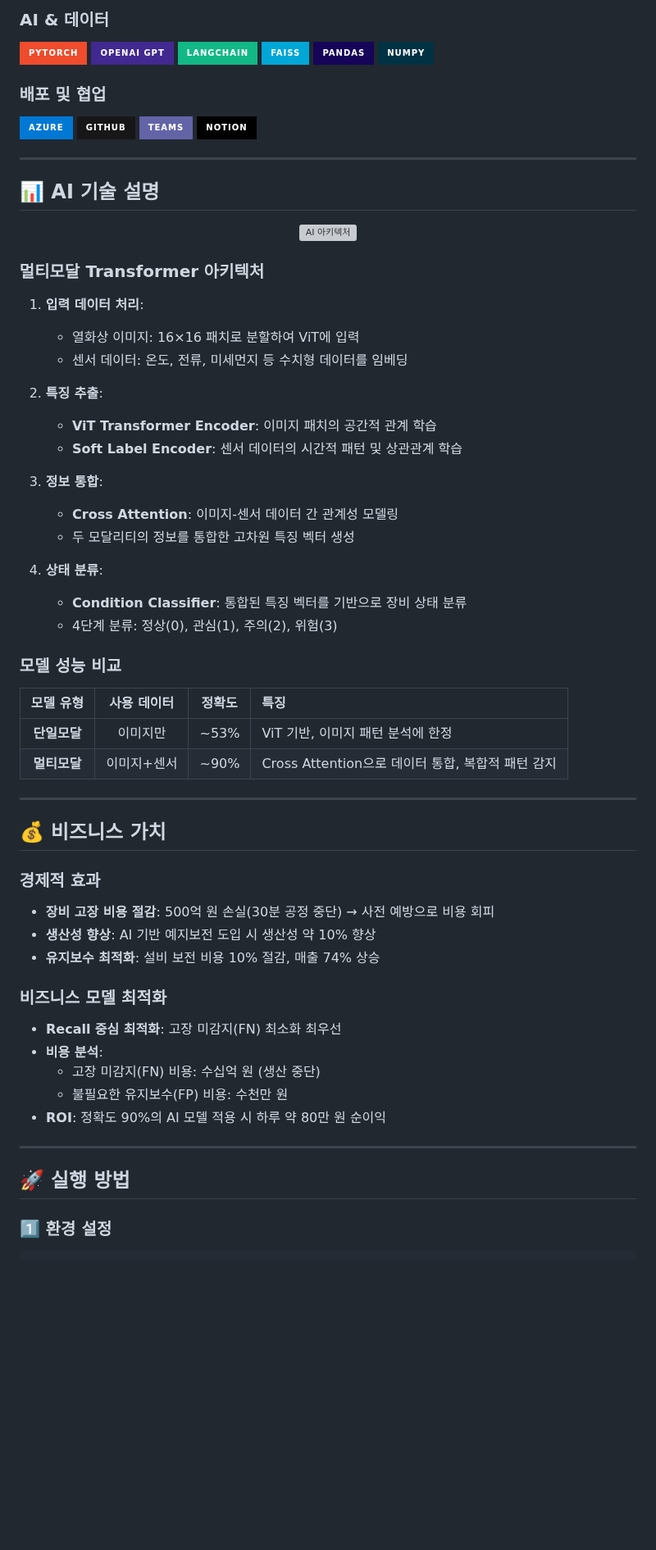
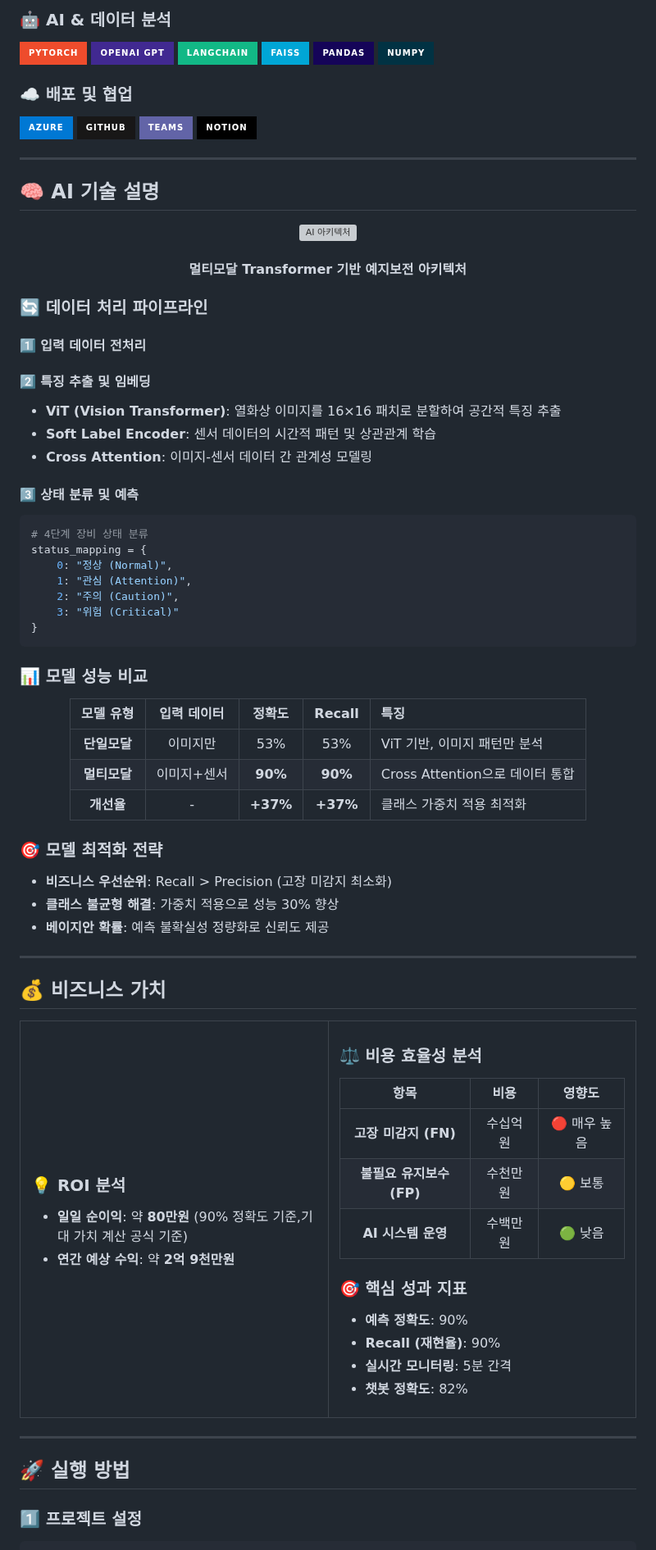
Before and after one commit to KT-AIVLE6th-BigProject-Team3/monoguard, a Markdown page: README.md, the part around one of its changes. Shown at 82% size. Drawn GitHub-style; badges without logos; blank space fills up the shorter version; grey boxes are pictures that could not be loaded.

````diff
--- a/README.md
+++ b/README.md
@@ -156,6 +180,6 @@
 </div>
 
-### AI & 데이터
+### 🤖 AI & 데이터 분석
 <div style="display: flex; gap: 8px; flex-wrap: wrap; margin-bottom: 15px;">
     <img src="https://img.shields.io/badge/-PyTorch-EE4C2C?style=for-the-badge&logo=pytorch&logoColor=white"/>
     <img src="https://img.shields.io/badge/-OpenAI_GPT-412991?style=for-the-badge&logo=openai&logoColor=white"/>
@@ -165,7 +189,7 @@
     <img src="https://img.shields.io/badge/-NumPy-013243?style=for-the-badge&logo=numpy&logoColor=white"/>
 </div>
 
-### 배포 및 협업
+### ☁️ 배포 및 협업
 <div style="display: flex; gap: 8px; flex-wrap: wrap;">
     <img src="https://img.shields.io/badge/-Azure-0078D4?style=for-the-badge&logo=microsoftazure&logoColor=white"/>
     <img src="https://img.shields.io/badge/-GitHub-181717?style=for-the-badge&logo=github&logoColor=white"/>
@@ -175,56 +199,89 @@
 
 ---
 
-## 📊 AI 기술 설명
+## 🧠 AI 기술 설명
 
 <div align="center">
   <img src="https://github.com/user-attachments/assets/d147dca8-d5ba-4e25-a2ea-e5de0d3cfe1f" alt="AI 아키텍처" width="80%"/>
+  <h4>멀티모달 Transformer 기반 예지보전 아키텍처</h4>
 </div>
 
-### 멀티모달 Transformer 아키텍처
+### 🔄 데이터 처리 파이프라인
 
-1. **입력 데이터 처리**:
-   - 열화상 이미지: 16×16 패치로 분할하여 ViT에 입력
-   - 센서 데이터: 온도, 전류, 미세먼지 등 수치형 데이터를 임베딩
+#### 1️⃣ **입력 데이터 전처리**
 
-2. **특징 추출**:
-   - **ViT Transformer Encoder**: 이미지 패치의 공간적 관계 학습
-   - **Soft Label Encoder**: 센서 데이터의 시간적 패턴 및 상관관계 학습
+#### 2️⃣ **특징 추출 및 임베딩**
+- **ViT (Vision Transformer)**: 열화상 이미지를 16×16 패치로 분할하여 공간적 특징 추출
+- **Soft Label Encoder**: 센서 데이터의 시간적 패턴 및 상관관계 학습
+- **Cross Attention**: 이미지-센서 데이터 간 관계성 모델링
 
-3. **정보 통합**:
-   - **Cross Attention**: 이미지-센서 데이터 간 관계성 모델링
-   - 두 모달리티의 정보를 통합한 고차원 특징 벡터 생성
+#### 3️⃣ **상태 분류 및 예측**
+```python
+# 4단계 장비 상태 분류
+status_mapping = {
+    0: "정상 (Normal)",
+    1: "관심 (Attention)",
+    2: "주의 (Caution)",
+    3: "위험 (Critical)"
+}
+```
 
-4. **상태 분류**:
-   - **Condition Classifier**: 통합된 특징 벡터를 기반으로 장비 상태 분류
-   - 4단계 분류: 정상(0), 관심(1), 주의(2), 위험(3)
+### 📊 모델 성능 비교
 
-### 모델 성능 비교
+<div align="center">
 
-| 모델 유형 | 사용 데이터 | 정확도 | 특징 |
-|:-------:|:-------:|:------:|:------|
-| **단일모달** | 이미지만 | ~53% | ViT 기반, 이미지 패턴 분석에 한정 |
-| **멀티모달** | 이미지+센서 | ~90% | Cross Attention으로 데이터 통합, 복합적 패턴 감지 |
+| 모델 유형 | 입력 데이터 | 정확도 | Recall | 특징 |
+|:-------:|:-------:|:------:|:------:|:------|
+| **단일모달** | 이미지만 | 53% | 53% | ViT 기반, 이미지 패턴만 분석 |
+| **멀티모달** | 이미지+센서 | **90%** | **90%** | Cross Attention으로 데이터 통합 |
+| **개선율** | - | **+37%** | **+37%** | 클래스 가중치 적용 최적화 |
+
+</div>
+
+### 🎯 모델 최적화 전략
+
+- **비즈니스 우선순위**: Recall > Precision (고장 미감지 최소화)
+- **클래스 불균형 해결**: 가중치 적용으로 성능 30% 향상
+- **베이지안 확률**: 예측 불확실성 정량화로 신뢰도 제공
 
 ---
 
 ## 💰 비즈니스 가치
 
-### 경제적 효과
-- **장비 고장 비용 절감**: 500억 원 손실(30분 공정 중단) → 사전 예방으로 비용 회피
-- **생산성 향상**: AI 기반 예지보전 도입 시 생산성 약 10% 향상
-- **유지보수 최적화**: 설비 보전 비용 10% 절감, 매출 74% 상승
+<table>
+<tr>
+<td width="50%">
 
-### 비즈니스 모델 최적화
-- **Recall 중심 최적화**: 고장 미감지(FN) 최소화 최우선
-- **비용 분석**:
-  - 고장 미감지(FN) 비용: 수십억 원 (생산 중단)
-  - 불필요한 유지보수(FP) 비용: 수천만 원
-- **ROI**: 정확도 90%의 AI 모델 적용 시 하루 약 80만 원 순이익
+
+### 💡 ROI 분석
+- **일일 순이익**: 약 **80만원** (90% 정확도 기준,기대 가치 계산 공식 기준)
+- **연간 예상 수익**: 약 **2억 9천만원**
+
+</td>
+<td width="50%">
+
+### ⚖️ 비용 효율성 분석
+
+| 항목 | 비용 | 영향도 |
+|:---:|:---:|:---:|
+| **고장 미감지 (FN)** | 수십억 원 | 🔴 매우 높음 |
+| **불필요 유지보수 (FP)** | 수천만 원 | 🟡 보통 |
+| **AI 시스템 운영** | 수백만 원 | 🟢 낮음 |
+
+### 🎯 핵심 성과 지표
+- **예측 정확도**: 90%
+- **Recall (재현율)**: 90%
+- **실시간 모니터링**: 5분 간격
+- **챗봇 정확도**: 82%
+
+</td>
+</tr>
+</table>
 
 ---
 
 ## 🚀 실행 방법
 
-### 1️⃣ 환경 설정
+### 1️⃣ 프로젝트 설정
+
 ```bash
````
Also changed, not shown: other parts of README.md (+138 -58 lines).
